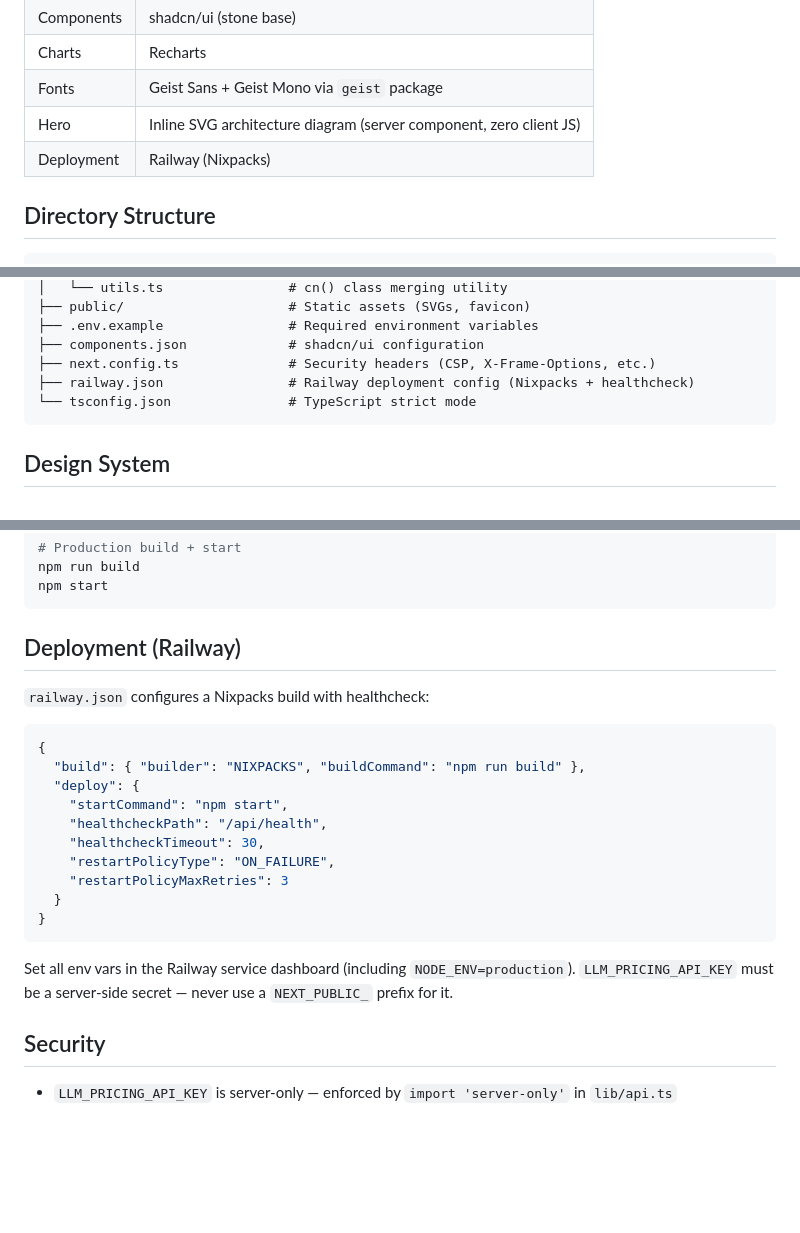
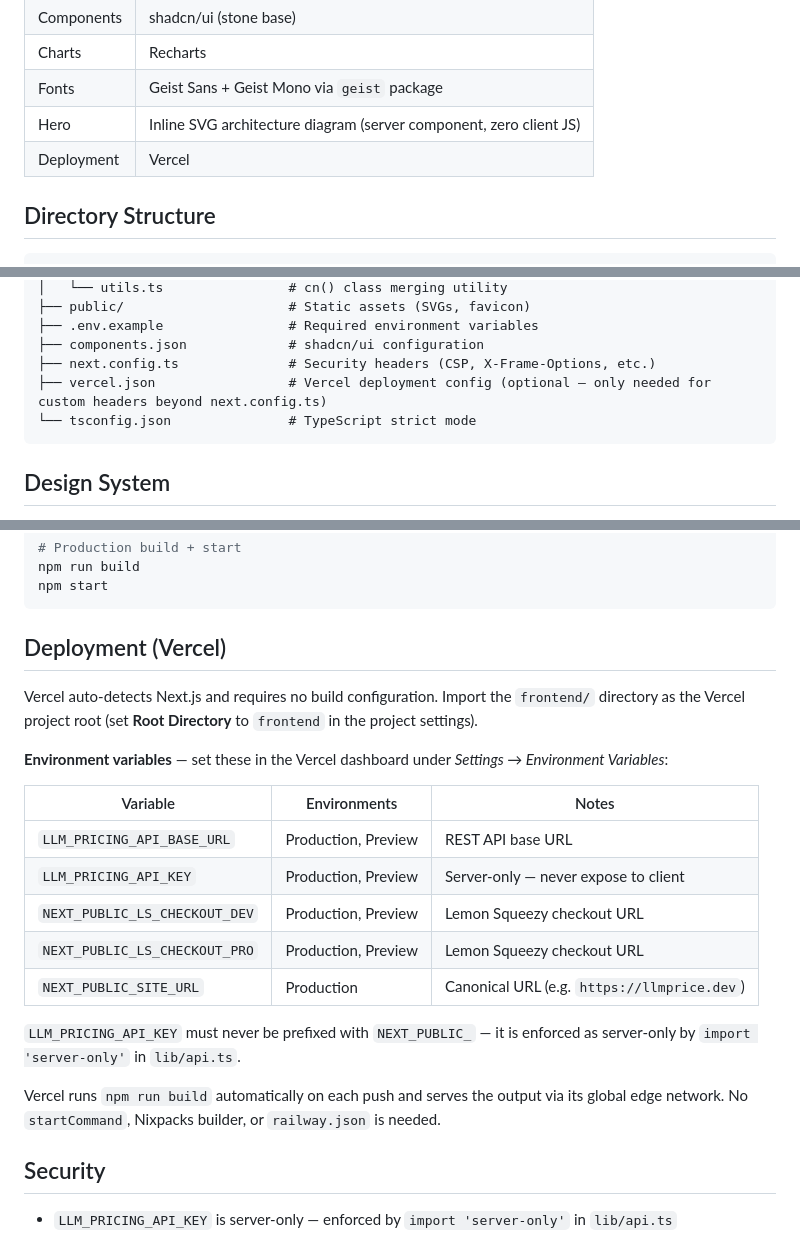
Before and after one commit to romeo-folie/llm-pricing-api, a Markdown page: frontend/README.md, 3 parts joined by grey strips. Drawn GitHub-style; blank space fills up the shorter version.

Commit message:
Update deployment configuration from Railway to Vercel in README.md

````diff
--- a/frontend/README.md
+++ b/frontend/README.md
@@ -17,7 +17,7 @@ Surfaces reconciled LLM token pricing data from the Phase 2 REST API in a distin
 | Charts | Recharts |
 | Fonts | Geist Sans + Geist Mono via `geist` package |
 | Hero | Inline SVG architecture diagram (server component, zero client JS) |
-| Deployment | Railway (Nixpacks) |
+| Deployment | Vercel |
 
 ## Directory Structure
 
@@ -77,7 +77,7 @@ frontend/
 ├── .env.example                # Required environment variables
 ├── components.json             # shadcn/ui configuration
 ├── next.config.ts              # Security headers (CSP, X-Frame-Options, etc.)
-├── railway.json                # Railway deployment config (Nixpacks + healthcheck)
+├── vercel.json                 # Vercel deployment config (optional — only needed for custom headers beyond next.config.ts)
 └── tsconfig.json               # TypeScript strict mode
 ```
 
@@ -148,24 +148,23 @@ npm run build
 npm start
 ```
 
-## Deployment (Railway)
+## Deployment (Vercel)
 
-`railway.json` configures a Nixpacks build with healthcheck:
+Vercel auto-detects Next.js and requires no build configuration. Import the `frontend/` directory as the Vercel project root (set **Root Directory** to `frontend` in the project settings).
 
-```json
-{
-  "build": { "builder": "NIXPACKS", "buildCommand": "npm run build" },
-  "deploy": {
-    "startCommand": "npm start",
-    "healthcheckPath": "/api/health",
-    "healthcheckTimeout": 30,
-    "restartPolicyType": "ON_FAILURE",
-    "restartPolicyMaxRetries": 3
-  }
-}
-```
+**Environment variables** — set these in the Vercel dashboard under _Settings → Environment Variables_:
 
-Set all env vars in the Railway service dashboard (including `NODE_ENV=production`). `LLM_PRICING_API_KEY` must be a server-side secret — never use a `NEXT_PUBLIC_` prefix for it.
+| Variable | Environments | Notes |
+|---|---|---|
+| `LLM_PRICING_API_BASE_URL` | Production, Preview | REST API base URL |
+| `LLM_PRICING_API_KEY` | Production, Preview | Server-only — never expose to client |
+| `NEXT_PUBLIC_LS_CHECKOUT_DEV` | Production, Preview | Lemon Squeezy checkout URL |
+| `NEXT_PUBLIC_LS_CHECKOUT_PRO` | Production, Preview | Lemon Squeezy checkout URL |
+| `NEXT_PUBLIC_SITE_URL` | Production | Canonical URL (e.g. `https://llmprice.dev`) |
+
+`LLM_PRICING_API_KEY` must never be prefixed with `NEXT_PUBLIC_` — it is enforced as server-only by `import 'server-only'` in `lib/api.ts`.
+
+Vercel runs `npm run build` automatically on each push and serves the output via its global edge network. No `startCommand`, Nixpacks builder, or `railway.json` is needed.
 
 ## Security
 
````
